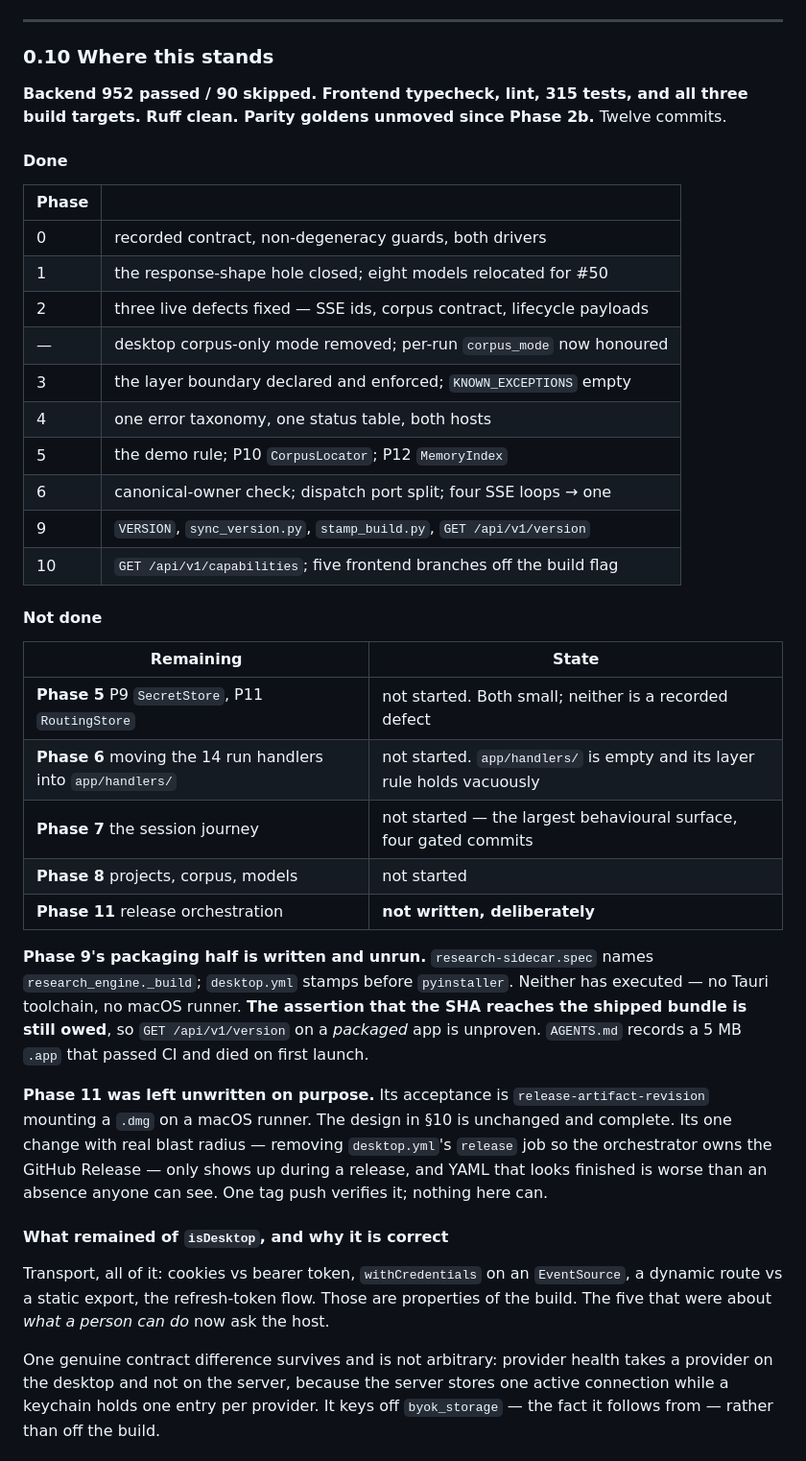
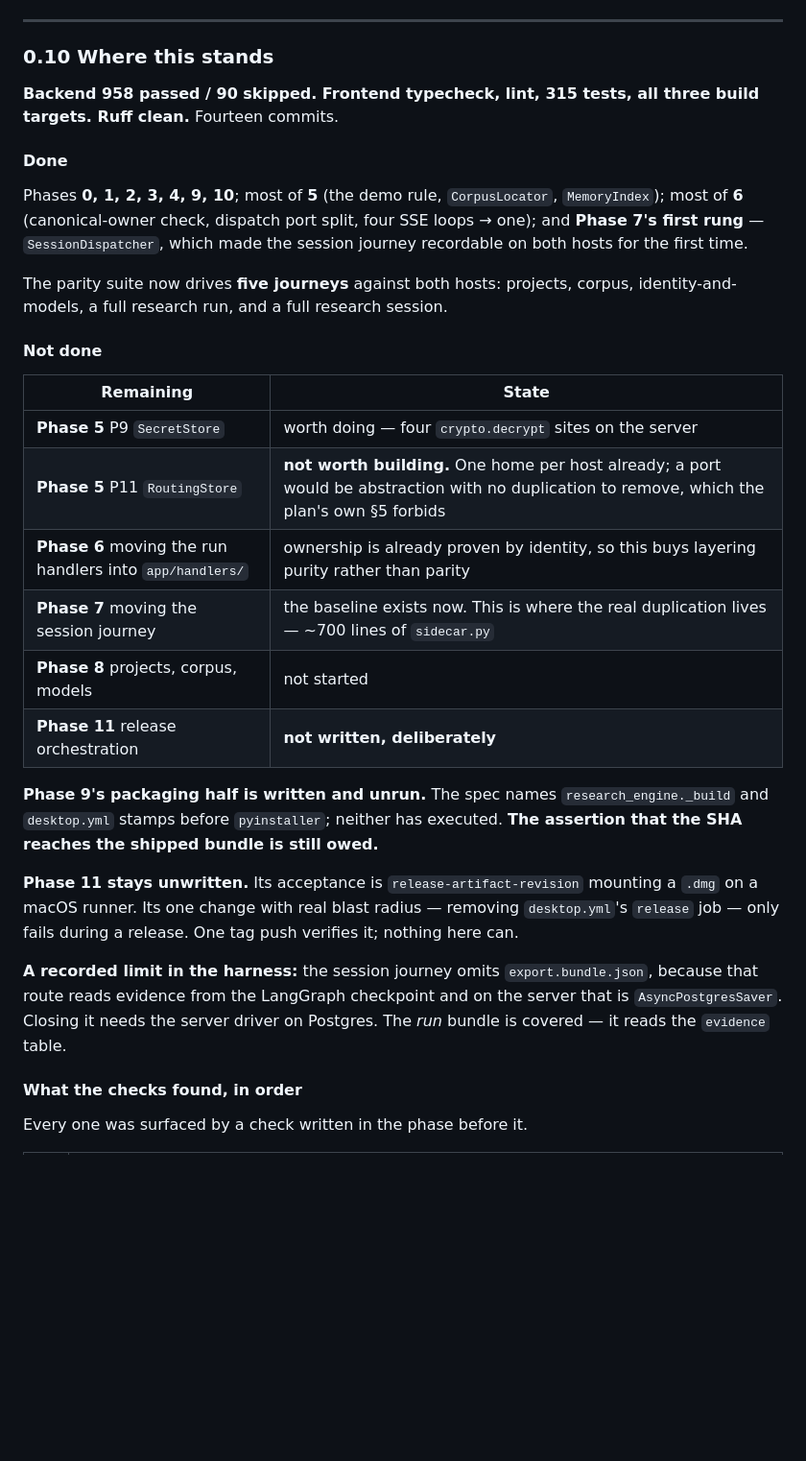
Before and after one commit to adityamhaske/Multi-Agent-Research-Assistant, a Markdown page: internal/plans/13_One_Runtime_Two_Hosts.md, the part around one of its changes. Shown at 96% size. Rendered like a GitHub page; blank space fills up the shorter version.

Commit message:
docs(plan): record phase 7's first rung and the fifteen findings
Co-Authored-By: Claude Opus 5 <noreply@anthropic.com>

```diff
--- a/internal/plans/13_One_Runtime_Two_Hosts.md
+++ b/internal/plans/13_One_Runtime_Two_Hosts.md
@@ -360,54 +360,44 @@ these routes will meet it.
 
 ### 0.10 Where this stands
 
-**Backend 952 passed / 90 skipped. Frontend typecheck, lint, 315 tests, and all three
-build targets. Ruff clean. Parity goldens unmoved since Phase 2b.** Twelve commits.
+**Backend 958 passed / 90 skipped. Frontend typecheck, lint, 315 tests, all three build
+targets. Ruff clean.** Fourteen commits.
 
 #### Done
 
-| Phase | |
-|---|---|
-| 0 | recorded contract, non-degeneracy guards, both drivers |
-| 1 | the response-shape hole closed; eight models relocated for #50 |
-| 2 | three live defects fixed — SSE ids, corpus contract, lifecycle payloads |
-| — | desktop corpus-only mode removed; per-run `corpus_mode` now honoured |
-| 3 | the layer boundary declared and enforced; `KNOWN_EXCEPTIONS` empty |
-| 4 | one error taxonomy, one status table, both hosts |
-| 5 | the demo rule; P10 `CorpusLocator`; P12 `MemoryIndex` |
-| 6 | canonical-owner check; dispatch port split; four SSE loops → one |
-| 9 | `VERSION`, `sync_version.py`, `stamp_build.py`, `GET /api/v1/version` |
-| 10 | `GET /api/v1/capabilities`; five frontend branches off the build flag |
+Phases **0, 1, 2, 3, 4, 9, 10**; most of **5** (the demo rule, `CorpusLocator`,
+`MemoryIndex`); most of **6** (canonical-owner check, dispatch port split, four SSE loops
+→ one); and **Phase 7's first rung** — `SessionDispatcher`, which made the session journey
+recordable on both hosts for the first time.
+
+The parity suite now drives **five journeys** against both hosts: projects, corpus,
+identity-and-models, a full research run, and a full research session.
 
 #### Not done
 
 | Remaining | State |
 |---|---|
-| **Phase 5** P9 `SecretStore`, P11 `RoutingStore` | not started. Both small; neither is a recorded defect |
-| **Phase 6** moving the 14 run handlers into `app/handlers/` | not started. `app/handlers/` is empty and its layer rule holds vacuously |
-| **Phase 7** the session journey | not started — the largest behavioural surface, four gated commits |
+| **Phase 5** P9 `SecretStore` | worth doing — four `crypto.decrypt` sites on the server |
+| **Phase 5** P11 `RoutingStore` | **not worth building.** One home per host already; a port would be abstraction with no duplication to remove, which the plan's own §5 forbids |
+| **Phase 6** moving the run handlers into `app/handlers/` | ownership is already proven by identity, so this buys layering purity rather than parity |
+| **Phase 7** moving the session journey | the baseline exists now. This is where the real duplication lives — ~700 lines of `sidecar.py` |
 | **Phase 8** projects, corpus, models | not started |
 | **Phase 11** release orchestration | **not written, deliberately** |
 
-**Phase 9's packaging half is written and unrun.** `research-sidecar.spec` names
-`research_engine._build`; `desktop.yml` stamps before `pyinstaller`. Neither has executed —
-no Tauri toolchain, no macOS runner. **The assertion that the SHA reaches the shipped
-bundle is still owed**, so `GET /api/v1/version` on a *packaged* app is unproven.
-`AGENTS.md` records a 5 MB `.app` that passed CI and died on first launch.
+**Phase 9's packaging half is written and unrun.** The spec names `research_engine._build`
+and `desktop.yml` stamps before `pyinstaller`; neither has executed. **The assertion that
+the SHA reaches the shipped bundle is still owed.**
 
-**Phase 11 was left unwritten on purpose.** Its acceptance is `release-artifact-revision`
-mounting a `.dmg` on a macOS runner. The design in §10 is unchanged and complete. Its one
-change with real blast radius — removing `desktop.yml`'s `release` job so the orchestrator
-owns the GitHub Release — only shows up during a release, and YAML that looks finished is
-worse than an absence anyone can see. One tag push verifies it; nothing here can.
+**Phase 11 stays unwritten.** Its acceptance is `release-artifact-revision` mounting a
+`.dmg` on a macOS runner. Its one change with real blast radius — removing `desktop.yml`'s
+`release` job — only fails during a release. One tag push verifies it; nothing here can.
 
-#### What remained of `isDesktop`, and why it is correct
+**A recorded limit in the harness:** the session journey omits `export.bundle.json`,
+because that route reads evidence from the LangGraph checkpoint and on the server that is
+`AsyncPostgresSaver`. Closing it needs the server driver on Postgres. The *run* bundle is
+covered — it reads the `evidence` table.
 
-Transport, all of it: cookies vs bearer token, `withCredentials` on an `EventSource`, a
-dynamic route vs a static export, the refresh-token flow. Those are properties of the
-build. The five that were about *what a person can do* now ask the host.
+#### What the checks found, in order
 
-One genuine contract difference survives and is not arbitrary: provider health takes a
-provider on the desktop and not on the server, because the server stores one active
-connection while a keychain holds one entry per provider. It keys off `byok_storage` — the
-fact it follows from — rather than off the build.
+Every one was surfaced by a check written in the phase before it.
 
```
Also changed, not shown: other parts of internal/plans/13_One_Runtime_Two_Hosts.md (+17 -8 lines).
